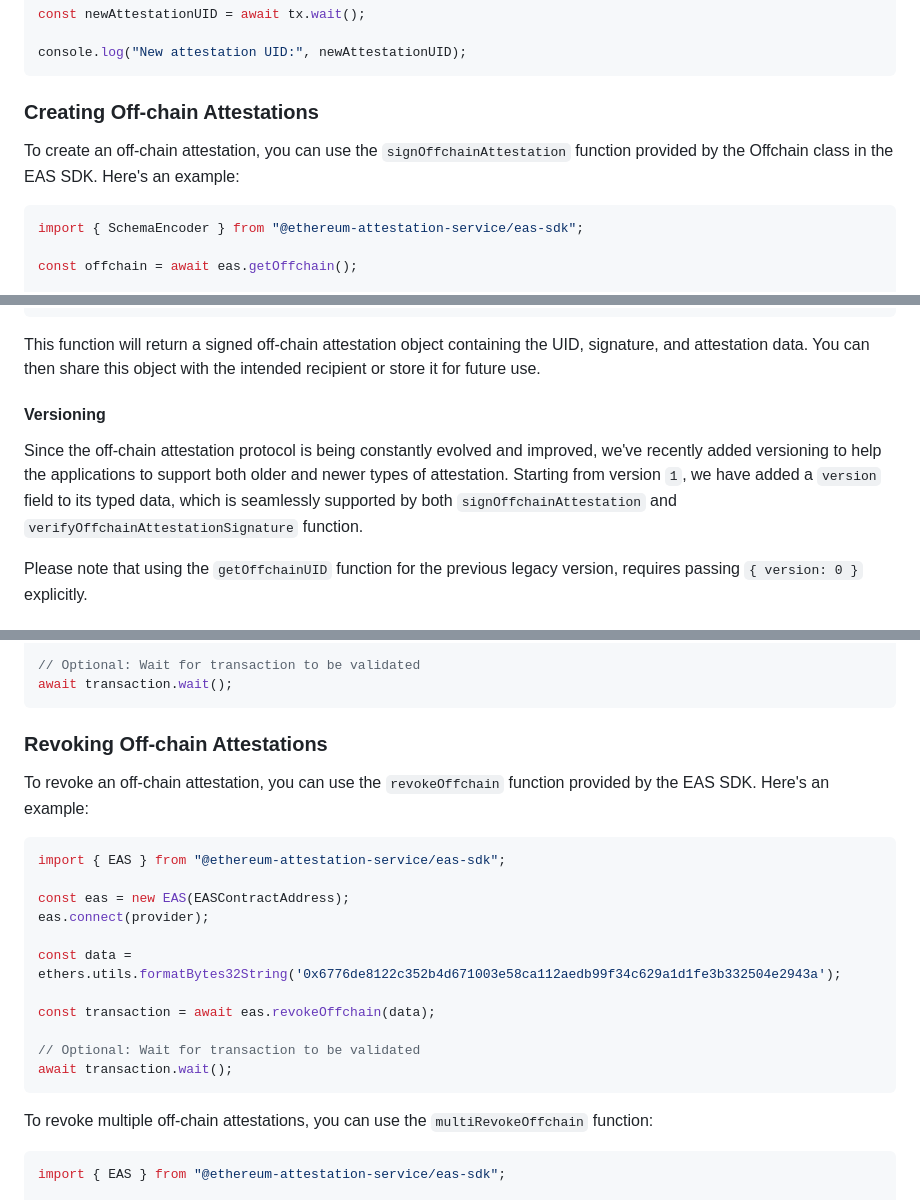
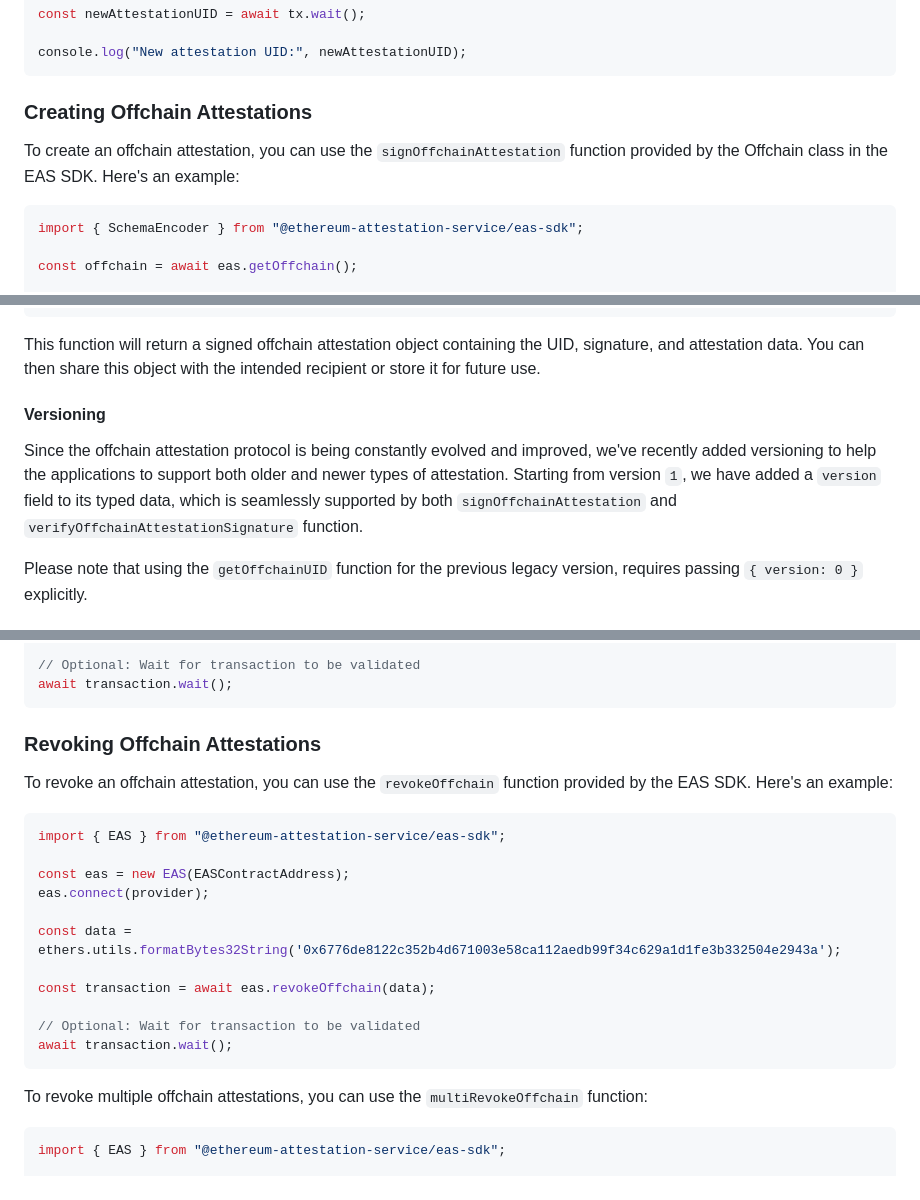
Before and after one commit to ethereum-attestation-service/eas-sdk, a Markdown page: README.md, 3 parts joined by grey strips. GitHub-like rendering.

````diff
--- a/README.md
+++ b/README.md
@@ -146,9 +146,9 @@ const newAttestationUID = await tx.wait();
 console.log("New attestation UID:", newAttestationUID);
 ```
 
-### Creating Off-chain Attestations
+### Creating Offchain Attestations
 
-To create an off-chain attestation, you can use the `signOffchainAttestation` function provided by the Offchain class in the EAS SDK. Here's an example:
+To create an offchain attestation, you can use the `signOffchainAttestation` function provided by the Offchain class in the EAS SDK. Here's an example:
 
 ```javascript
 import { SchemaEncoder } from "@ethereum-attestation-service/eas-sdk";
@@ -180,11 +180,11 @@ const offchainAttestation = await offchain.signOffchainAttestation({
 }, signer);
 ```
 
-This function will return a signed off-chain attestation object containing the UID, signature, and attestation data. You can then share this object with the intended recipient or store it for future use.
+This function will return a signed offchain attestation object containing the UID, signature, and attestation data. You can then share this object with the intended recipient or store it for future use.
 
 #### Versioning
 
-Since the off-chain attestation protocol is being constantly evolved and improved, we've recently added versioning to help the applications to support both older and newer types of attestation. Starting from version `1`, we have added a `version` field to its typed data, which is seamlessly supported by both `signOffchainAttestation` and `verifyOffchainAttestationSignature` function.
+Since the offchain attestation protocol is being constantly evolved and improved, we've recently added versioning to help the applications to support both older and newer types of attestation. Starting from version `1`, we have added a `version` field to its typed data, which is seamlessly supported by both `signOffchainAttestation` and `verifyOffchainAttestationSignature` function.
 
 Please note that using the `getOffchainUID` function for the previous legacy version, requires passing `{ version: 0 }` explicitly.
 
@@ -234,9 +234,9 @@ const transaction = await eas.multiTimestamp([data1, data2]);
 await transaction.wait();
 ```
 
-### Revoking Off-chain Attestations
+### Revoking Offchain Attestations
 
-To revoke an off-chain attestation, you can use the `revokeOffchain` function provided by the EAS SDK. Here's an example:
+To revoke an offchain attestation, you can use the `revokeOffchain` function provided by the EAS SDK. Here's an example:
 
 ```javascript
 import { EAS } from "@ethereum-attestation-service/eas-sdk";
@@ -252,7 +252,7 @@ const transaction = await eas.revokeOffchain(data);
 await transaction.wait();
 ```
 
-To revoke multiple off-chain attestations, you can use the `multiRevokeOffchain` function:
+To revoke multiple offchain attestations, you can use the `multiRevokeOffchain` function:
 
 ```javascript
 import { EAS } from "@ethereum-attestation-service/eas-sdk";
````
Also changed, not shown: other parts of README.md (+2 -2 lines).
